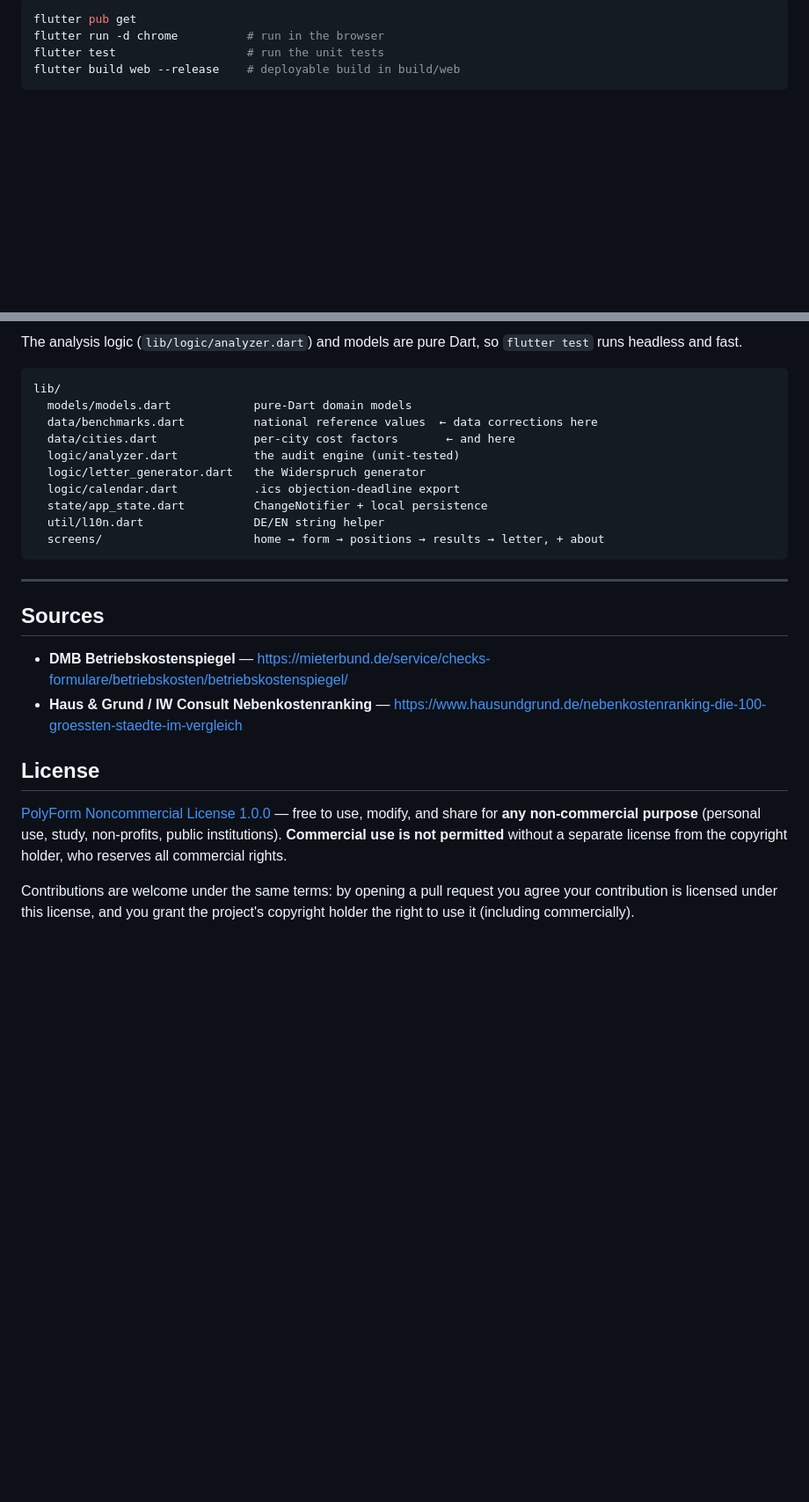
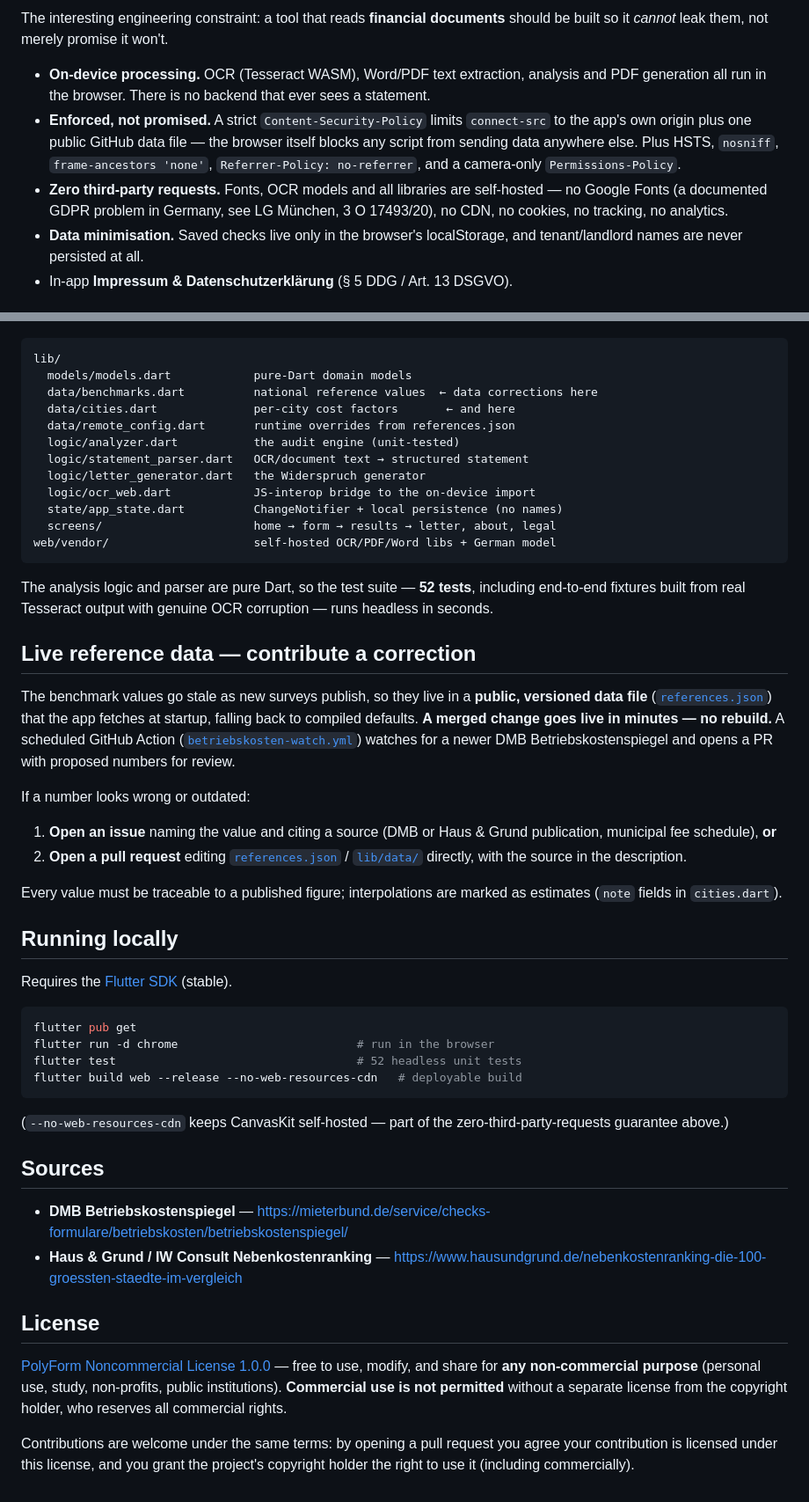
Before and after one commit to Devastating-Phoenix/nebencheck, a Markdown page: README.md, 2 parts joined by grey strips. Shown at 88% size. Rendered like a GitHub page; blank space fills up the shorter version.

````diff
--- a/README.md
+++ b/README.md
@@ -87,6 +69,20 @@ Requires the [Flutter SDK](https://docs.flutter.dev/get-started/install) (stable
 
-```bash
-flutter pub get
-flutter run -d chrome          # run in the browser
-flutter test                   # run the unit tests
-flutter build web --release    # deployable build in build/web
+The interesting engineering constraint: a tool that reads **financial
+documents** should be built so it *cannot* leak them, not merely promise it
+won't.
+
+- **On-device processing.** OCR (Tesseract WASM), Word/PDF text extraction,
+  analysis and PDF generation all run in the browser. There is no backend that
+  ever sees a statement.
+- **Enforced, not promised.** A strict `Content-Security-Policy` limits
+  `connect-src` to the app's own origin plus one public GitHub data file — the
+  browser itself blocks any script from sending data anywhere else. Plus HSTS,
+  `nosniff`, `frame-ancestors 'none'`, `Referrer-Policy: no-referrer`, and a
+  camera-only `Permissions-Policy`.
+- **Zero third-party requests.** Fonts, OCR models and all libraries are
+  self-hosted — no Google Fonts (a documented GDPR problem in Germany, see
+  LG München, 3 O 17493/20), no CDN, no cookies, no tracking, no analytics.
+- **Data minimisation.** Saved checks live only in the browser's localStorage,
+  and tenant/landlord names are never persisted at all.
+- In-app **Impressum & Datenschutzerklärung** (§ 5 DDG / Art. 13 DSGVO).
+
@@ -93,22 +104,57 @@ flutter build web --release    # deployable build in build/web
 ```
-
-The analysis logic (`lib/logic/analyzer.dart`) and models are pure Dart, so
-`flutter test` runs headless and fast.
 
 ```
 lib/
   models/models.dart            pure-Dart domain models
   data/benchmarks.dart          national reference values  ← data corrections here
   data/cities.dart              per-city cost factors       ← and here
+  data/remote_config.dart       runtime overrides from references.json
   logic/analyzer.dart           the audit engine (unit-tested)
+  logic/statement_parser.dart   OCR/document text → structured statement
   logic/letter_generator.dart   the Widerspruch generator
-  logic/calendar.dart           .ics objection-deadline export
-  state/app_state.dart          ChangeNotifier + local persistence
-  util/l10n.dart                DE/EN string helper
-  screens/                      home → form → positions → results → letter, + about
+  logic/ocr_web.dart            JS-interop bridge to the on-device import
+  state/app_state.dart          ChangeNotifier + local persistence (no names)
+  screens/                      home → form → results → letter, about, legal
+web/vendor/                     self-hosted OCR/PDF/Word libs + German model
 ```
 
----
+The analysis logic and parser are pure Dart, so the test suite — **52 tests**,
+including end-to-end fixtures built from real Tesseract output with genuine
+OCR corruption — runs headless in seconds.
+
+## Live reference data — contribute a correction
+
+The benchmark values go stale as new surveys publish, so they live in a
+**public, versioned data file** ([`references.json`](references.json)) that the
+app fetches at startup, falling back to compiled defaults. **A merged change
+goes live in minutes — no rebuild.** A scheduled GitHub Action
+([`betriebskosten-watch.yml`](.github/workflows/betriebskosten-watch.yml))
+watches for a newer DMB Betriebskostenspiegel and opens a PR with proposed
+numbers for review.
+
+If a number looks wrong or outdated:
+
+1. **Open an issue** naming the value and citing a source (DMB or Haus & Grund
+   publication, municipal fee schedule), **or**
+2. **Open a pull request** editing [`references.json`](references.json) /
+   [`lib/data/`](lib/data/) directly, with the source in the description.
+
+Every value must be traceable to a published figure; interpolations are marked
+as estimates (`note` fields in `cities.dart`).
+
+## Running locally
+
+Requires the [Flutter SDK](https://docs.flutter.dev/get-started/install) (stable).
+
+```bash
+flutter pub get
+flutter run -d chrome                          # run in the browser
+flutter test                                   # 52 headless unit tests
+flutter build web --release --no-web-resources-cdn   # deployable build
+```
+
+(`--no-web-resources-cdn` keeps CanvasKit self-hosted — part of the
+zero-third-party-requests guarantee above.)
 
 ## Sources
 
@@ -117,10 +163,10 @@ lib/
 
 ## License
 
-[PolyForm Noncommercial License 1.0.0](LICENSE) — free to use, modify, and share
-for **any non-commercial purpose** (personal use, study, non-profits, public
-institutions). **Commercial use is not permitted** without a separate license
-from the copyright holder, who reserves all commercial rights.
+[PolyForm Noncommercial License 1.0.0](LICENSE) — free to use, modify, and
+share for **any non-commercial purpose** (personal use, study, non-profits,
+public institutions). **Commercial use is not permitted** without a separate
+license from the copyright holder, who reserves all commercial rights.
 
 Contributions are welcome under the same terms: by opening a pull request you
 agree your contribution is licensed under this license, and you grant the
````
Also changed, not shown: other parts of README.md (+56 -59 lines), docs/screenshots/chooser.png (added), docs/screenshots/home.png (added), docs/screenshots/positions.png (added), docs/screenshots/score.png (added).
